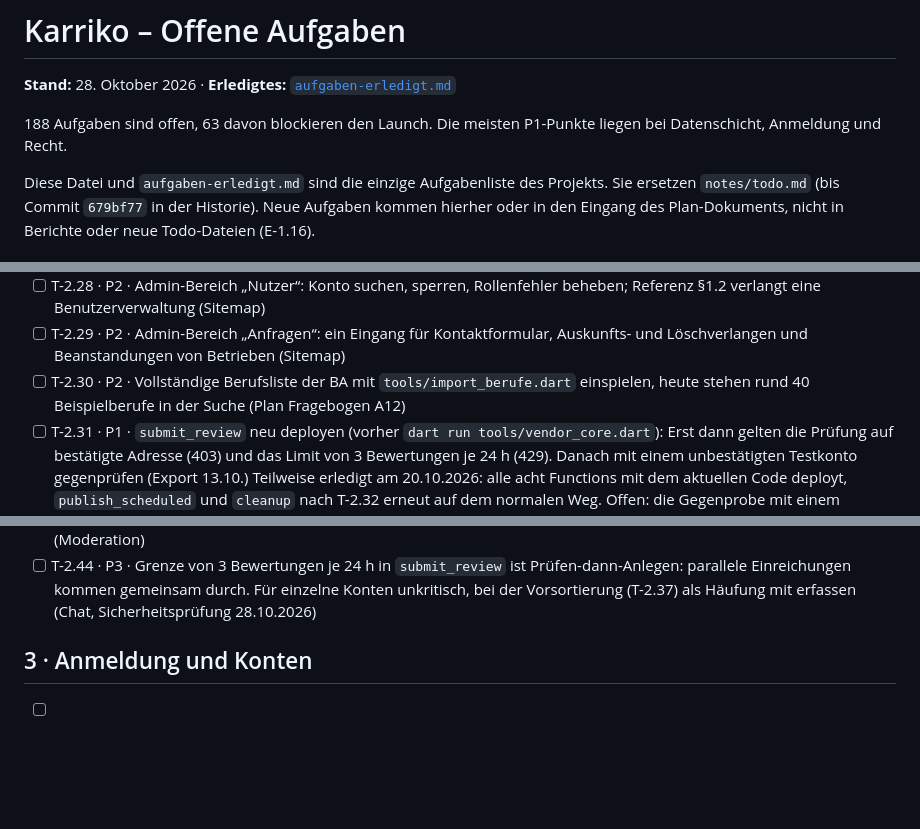
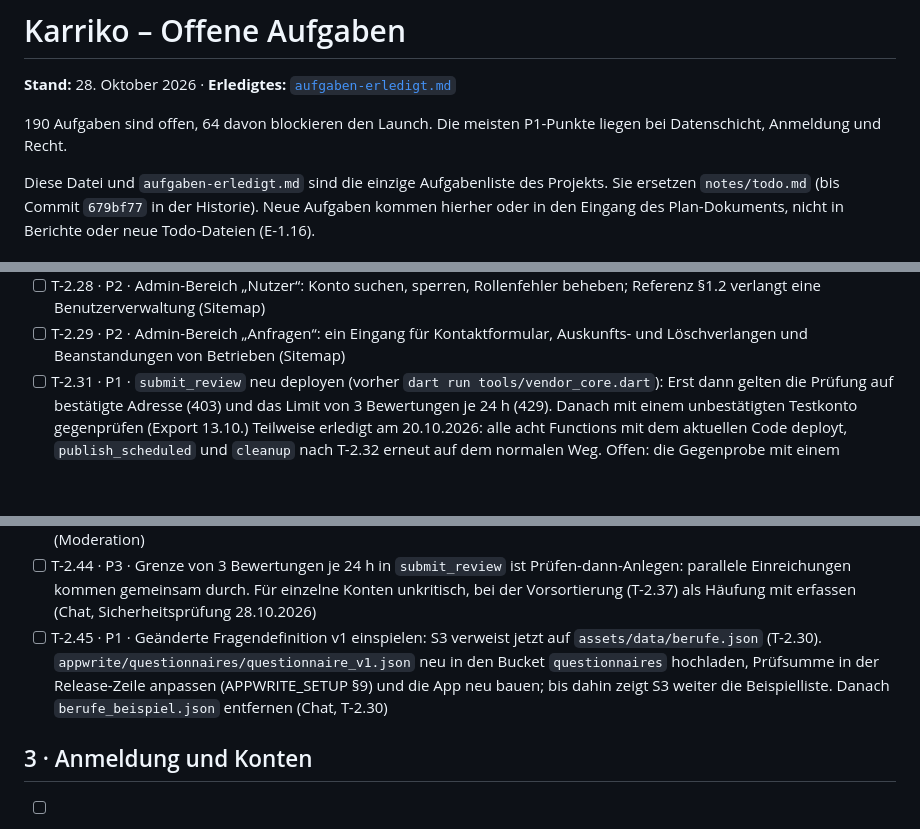
Before and after one commit to dresogo/Karriko, a Markdown page: notes/aufgaben-offen.md, 3 parts joined by grey strips. Drawn GitHub-style; blank space fills up the shorter version.

Commit message:
docs(aufgaben): T-2.30 erledigt; Folgeaufgaben T-2.45, T-5.35, T-6.49
Co-Authored-By: Claude Opus 5.5 <noreply@anthropic.com>

```diff
--- a/notes/aufgaben-offen.md
+++ b/notes/aufgaben-offen.md
@@ -2,7 +2,7 @@
 
 **Stand:** 28. Oktober 2026 · **Erledigtes:** [`aufgaben-erledigt.md`](aufgaben-erledigt.md)
 
-188 Aufgaben sind offen, 63 davon blockieren den Launch. Die meisten P1-Punkte liegen bei Datenschicht, Anmeldung und Recht.
+190 Aufgaben sind offen, 64 davon blockieren den Launch. Die meisten P1-Punkte liegen bei Datenschicht, Anmeldung und Recht.
 
 Diese Datei und `aufgaben-erledigt.md` sind die einzige Aufgabenliste des Projekts. Sie ersetzen `notes/todo.md` (bis Commit `679bf77` in der Historie). Neue Aufgaben kommen hierher oder in den Eingang des Plan-Dokuments, nicht in Berichte oder neue Todo-Dateien (E-1.16).
 
@@ -72,7 +72,6 @@ Kontolöschung, Löschen eigener Bewertungen und Datenexport sind seit 20.10.202
 - [ ] T-2.27 · P1 · Profil beanspruchen: Ein Betrieb übernimmt ein vorgeschlagenes Profil, statt bei der Registrierung ein zweites anzulegen, mit menschlicher Prüfung (Sitemap)
 - [ ] T-2.28 · P2 · Admin-Bereich „Nutzer“: Konto suchen, sperren, Rollenfehler beheben; Referenz §1.2 verlangt eine Benutzerverwaltung (Sitemap)
 - [ ] T-2.29 · P2 · Admin-Bereich „Anfragen“: ein Eingang für Kontaktformular, Auskunfts- und Löschverlangen und Beanstandungen von Betrieben (Sitemap)
-- [ ] T-2.30 · P2 · Vollständige Berufsliste der BA mit `tools/import_berufe.dart` einspielen, heute stehen rund 40 Beispielberufe in der Suche (Plan Fragebogen A12)
 - [ ] T-2.31 · P1 · `submit_review` neu deployen (vorher `dart run tools/vendor_core.dart`): Erst dann gelten die Prüfung auf bestätigte Adresse (403) und das Limit von 3 Bewertungen je 24 h (429). Danach mit einem unbestätigten Testkonto gegenprüfen (Export 13.10.)
   Teilweise erledigt am 20.10.2026: alle acht Functions mit dem aktuellen Code deployt, `publish_scheduled` und `cleanup` nach T-2.32 erneut auf dem normalen Weg. Offen: die Gegenprobe mit einem unbestätigten Testkonto.
 - [ ] T-2.33 · P1 · `cleanup` um die fehlenden Löschregeln erweitern: unbestätigte Konten, Passkey-Challenges, Gerätehash (12 Monate), Bearbeitungszeiten, abgelehnte Bewertungen, Benachrichtigungen, abgelaufene Stellen, Exporte. Jeder Lauf protokolliert Datenart und Anzahl, ohne Kennungen (Löschkonzept)
@@ -83,6 +82,7 @@ Kontolöschung, Löschen eigener Bewertungen und Datenexport sind seit 20.10.202
 - [ ] T-2.38 · P2 · KI-Vorprüfung im Schattenbetrieb: Anbieter mit EU-Verarbeitung und AVV (E-02, T-5.8), Prompt und Ausgabeschema versioniert im Paket, die KI sieht nur Freitexte und Sterne; Ergebnis nur speichern, nach 200 Bewertungen Abweichungen zwischen KI und Mensch auswerten (Moderation)
 - [ ] T-2.39 · P2 · Automatische Freigabe scharf schalten, nur wenn in T-2.38 kein roter Fall als grün durchging: Grün gibt frei, Stichprobe 20 %, ab 500 Bewertungen 5 %; `moderation_log` mit Aktion `auto_approve` und Systemkennung; `moderation_desk` sortiert nach Risiko und zeigt Flags und Stichprobe; E-2.13 mit den endgültigen Schwellen abgleichen (Moderation)
 - [ ] T-2.44 · P3 · Grenze von 3 Bewertungen je 24 h in `submit_review` ist Prüfen-dann-Anlegen: parallele Einreichungen kommen gemeinsam durch. Für einzelne Konten unkritisch, bei der Vorsortierung (T-2.37) als Häufung mit erfassen (Chat, Sicherheitsprüfung 28.10.2026)
+- [ ] T-2.45 · P1 · Geänderte Fragendefinition v1 einspielen: S3 verweist jetzt auf `assets/data/berufe.json` (T-2.30). `appwrite/questionnaires/questionnaire_v1.json` neu in den Bucket `questionnaires` hochladen, Prüfsumme in der Release-Zeile anpassen (APPWRITE_SETUP §9) und die App neu bauen; bis dahin zeigt S3 weiter die Beispielliste. Danach `berufe_beispiel.json` entfernen (Chat, T-2.30)
 
 ## 3 · Anmeldung und Konten
 
```
Also changed, not shown: other parts of notes/aufgaben-offen.md (+2 -0 lines), notes/aufgaben-erledigt.md (+1 -0 lines).
